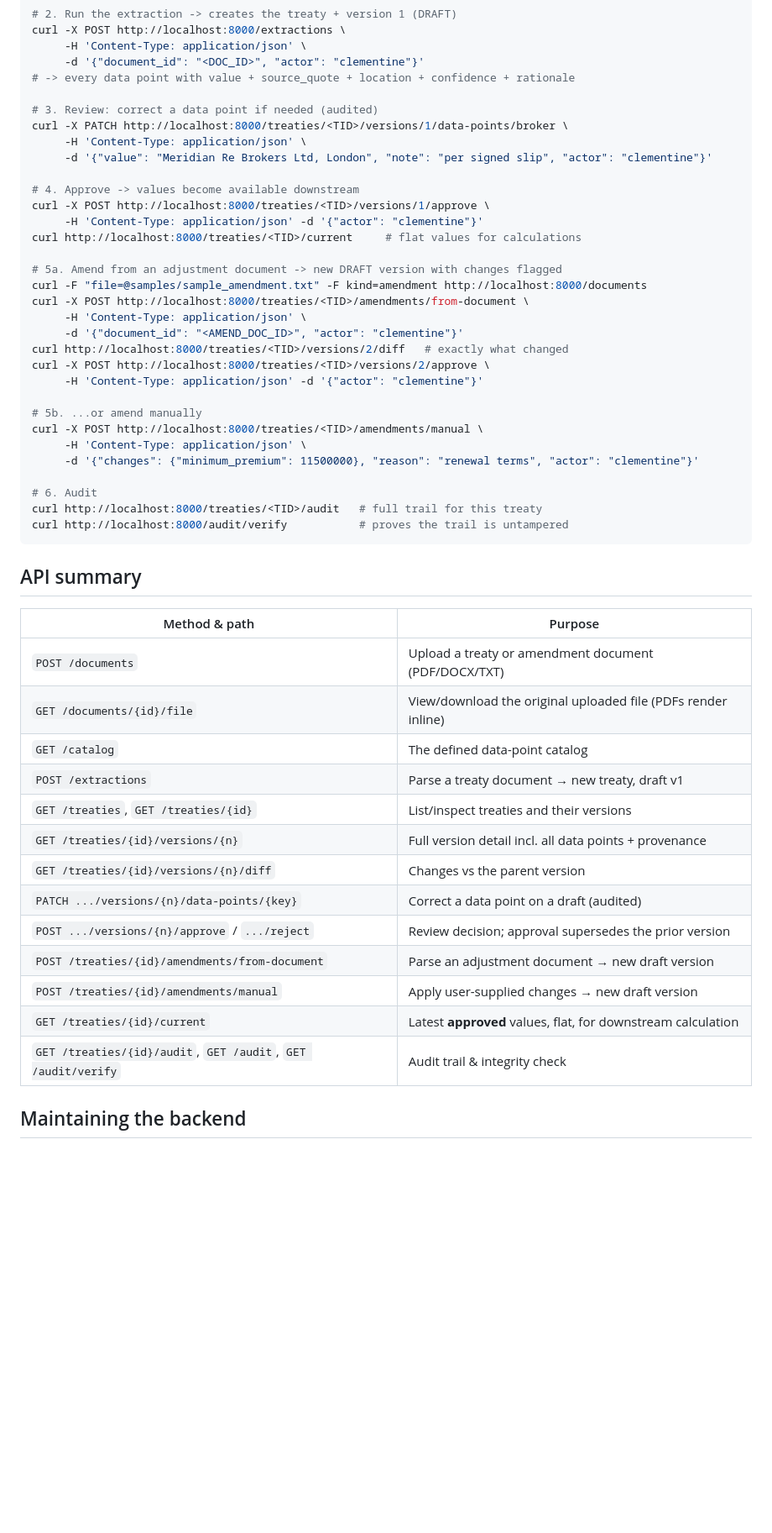
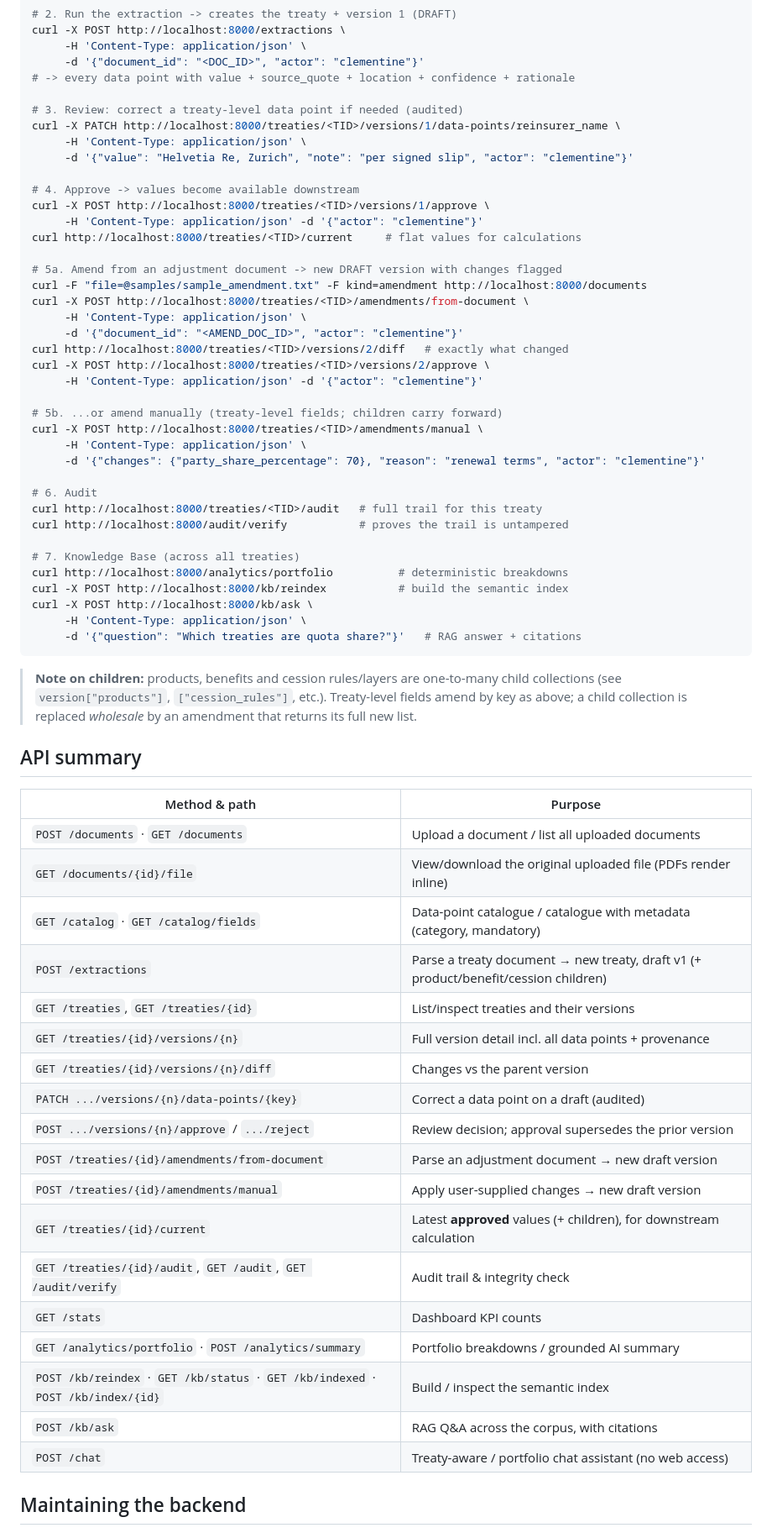
Before and after one commit to mikanribu/ReIn, a Markdown page: README.md, the part around one of its changes. Shown at 84% size. Rendered like a GitHub page; blank space fills up the shorter version.

````diff
--- a/README.md
+++ b/README.md
@@ -187,10 +221,10 @@ curl -X POST http://localhost:8000/extractions \
      -d '{"document_id": "<DOC_ID>", "actor": "clementine"}'
 # -> every data point with value + source_quote + location + confidence + rationale
 
-# 3. Review: correct a data point if needed (audited)
-curl -X PATCH http://localhost:8000/treaties/<TID>/versions/1/data-points/broker \
+# 3. Review: correct a treaty-level data point if needed (audited)
+curl -X PATCH http://localhost:8000/treaties/<TID>/versions/1/data-points/reinsurer_name \
      -H 'Content-Type: application/json' \
-     -d '{"value": "Meridian Re Brokers Ltd, London", "note": "per signed slip", "actor": "clementine"}'
+     -d '{"value": "Helvetia Re, Zurich", "note": "per signed slip", "actor": "clementine"}'
 
 # 4. Approve -> values become available downstream
 curl -X POST http://localhost:8000/treaties/<TID>/versions/1/approve \
@@ -206,24 +240,36 @@ curl http://localhost:8000/treaties/<TID>/versions/2/diff   # exactly what chang
 curl -X POST http://localhost:8000/treaties/<TID>/versions/2/approve \
      -H 'Content-Type: application/json' -d '{"actor": "clementine"}'
 
-# 5b. ...or amend manually
+# 5b. ...or amend manually (treaty-level fields; children carry forward)
 curl -X POST http://localhost:8000/treaties/<TID>/amendments/manual \
      -H 'Content-Type: application/json' \
-     -d '{"changes": {"minimum_premium": 11500000}, "reason": "renewal terms", "actor": "clementine"}'
+     -d '{"changes": {"party_share_percentage": 70}, "reason": "renewal terms", "actor": "clementine"}'
 
 # 6. Audit
 curl http://localhost:8000/treaties/<TID>/audit   # full trail for this treaty
 curl http://localhost:8000/audit/verify           # proves the trail is untampered
+
+# 7. Knowledge Base (across all treaties)
+curl http://localhost:8000/analytics/portfolio          # deterministic breakdowns
+curl -X POST http://localhost:8000/kb/reindex           # build the semantic index
+curl -X POST http://localhost:8000/kb/ask \
+     -H 'Content-Type: application/json' \
+     -d '{"question": "Which treaties are quota share?"}'   # RAG answer + citations
 ```
+
+> **Note on children:** products, benefits and cession rules/layers are
+> one-to-many child collections (see `version["products"]`, `["cession_rules"]`,
+> etc.). Treaty-level fields amend by key as above; a child collection is
+> replaced *wholesale* by an amendment that returns its full new list.
 
 ## API summary
 
 | Method & path | Purpose |
 |---|---|
-| `POST /documents` | Upload a treaty or amendment document (PDF/DOCX/TXT) |
+| `POST /documents` · `GET /documents` | Upload a document / list all uploaded documents |
 | `GET /documents/{id}/file` | View/download the original uploaded file (PDFs render inline) |
-| `GET /catalog` | The defined data-point catalog |
-| `POST /extractions` | Parse a treaty document → new treaty, draft v1 |
+| `GET /catalog` · `GET /catalog/fields` | Data-point catalogue / catalogue with metadata (category, mandatory) |
+| `POST /extractions` | Parse a treaty document → new treaty, draft v1 (+ product/benefit/cession children) |
 | `GET /treaties`, `GET /treaties/{id}` | List/inspect treaties and their versions |
 | `GET /treaties/{id}/versions/{n}` | Full version detail incl. all data points + provenance |
 | `GET /treaties/{id}/versions/{n}/diff` | Changes vs the parent version |
@@ -231,8 +277,13 @@ curl http://localhost:8000/audit/verify           # proves the trail is untamper
 | `POST .../versions/{n}/approve` / `.../reject` | Review decision; approval supersedes the prior version |
 | `POST /treaties/{id}/amendments/from-document` | Parse an adjustment document → new draft version |
 | `POST /treaties/{id}/amendments/manual` | Apply user-supplied changes → new draft version |
-| `GET /treaties/{id}/current` | Latest **approved** values, flat, for downstream calculation |
+| `GET /treaties/{id}/current` | Latest **approved** values (+ children), for downstream calculation |
 | `GET /treaties/{id}/audit`, `GET /audit`, `GET /audit/verify` | Audit trail & integrity check |
+| `GET /stats` | Dashboard KPI counts |
+| `GET /analytics/portfolio` · `POST /analytics/summary` | Portfolio breakdowns / grounded AI summary |
+| `POST /kb/reindex` · `GET /kb/status` · `GET /kb/indexed` · `POST /kb/index/{id}` | Build / inspect the semantic index |
+| `POST /kb/ask` | RAG Q&A across the corpus, with citations |
+| `POST /chat` | Treaty-aware / portfolio chat assistant (no web access) |
 
 ## Maintaining the backend
 
````
Also changed, not shown: other parts of README.md (+85 -44 lines).
